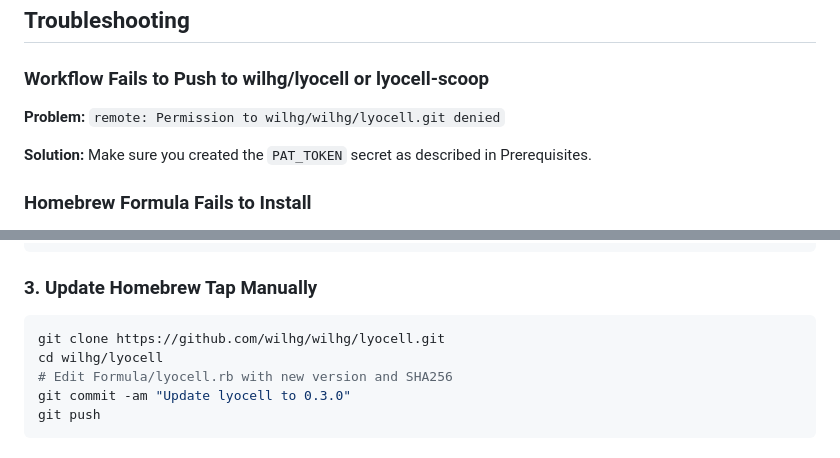
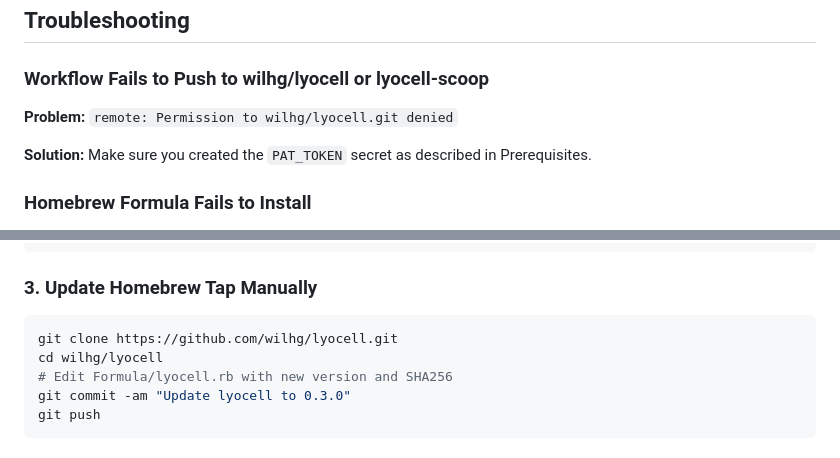
Before and after one commit to wilhg/lyocell, a Markdown page: RELEASE_GUIDE.md, 2 parts joined by grey strips. Rendered like a GitHub page.

````diff
--- a/RELEASE_GUIDE.md
+++ b/RELEASE_GUIDE.md
@@ -126,7 +126,7 @@ chmod +x lyocell-linux-amd64
 
 ### Workflow Fails to Push to wilhg/lyocell or lyocell-scoop
 
-**Problem:** `remote: Permission to wilhg/wilhg/lyocell.git denied`
+**Problem:** `remote: Permission to wilhg/lyocell.git denied`
 
 **Solution:** Make sure you created the `PAT_TOKEN` secret as described in Prerequisites.
 
@@ -176,7 +176,7 @@ gh release create v0.3.0 \
 ### 3. Update Homebrew Tap Manually
 
 ```bash
-git clone https://github.com/wilhg/wilhg/lyocell.git
+git clone https://github.com/wilhg/lyocell.git
 cd wilhg/lyocell
 # Edit Formula/lyocell.rb with new version and SHA256
 git commit -am "Update lyocell to 0.3.0"
````
Also changed, not shown: other parts of RELEASE_GUIDE.md (+3 -3 lines), README.md (+2 -2 lines).
